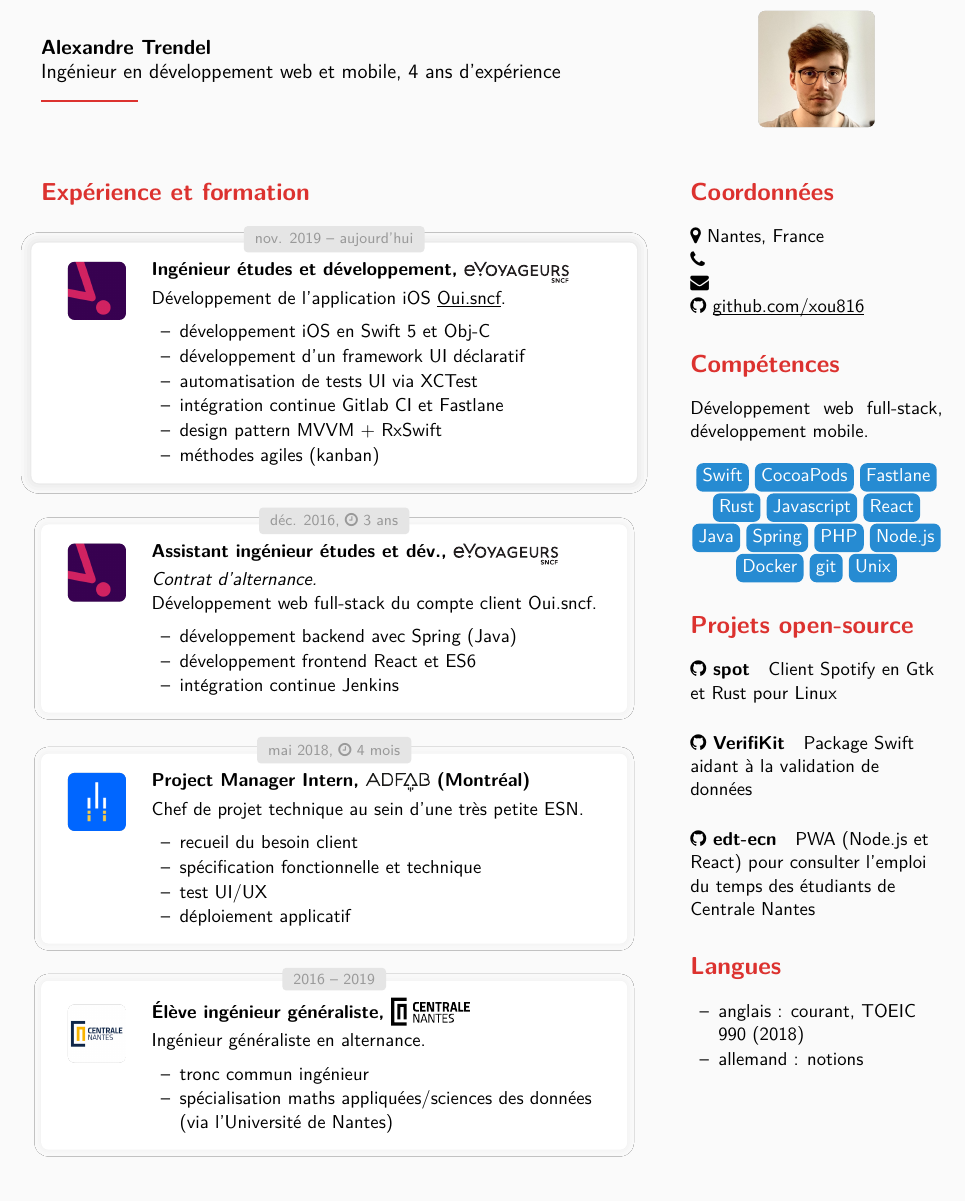
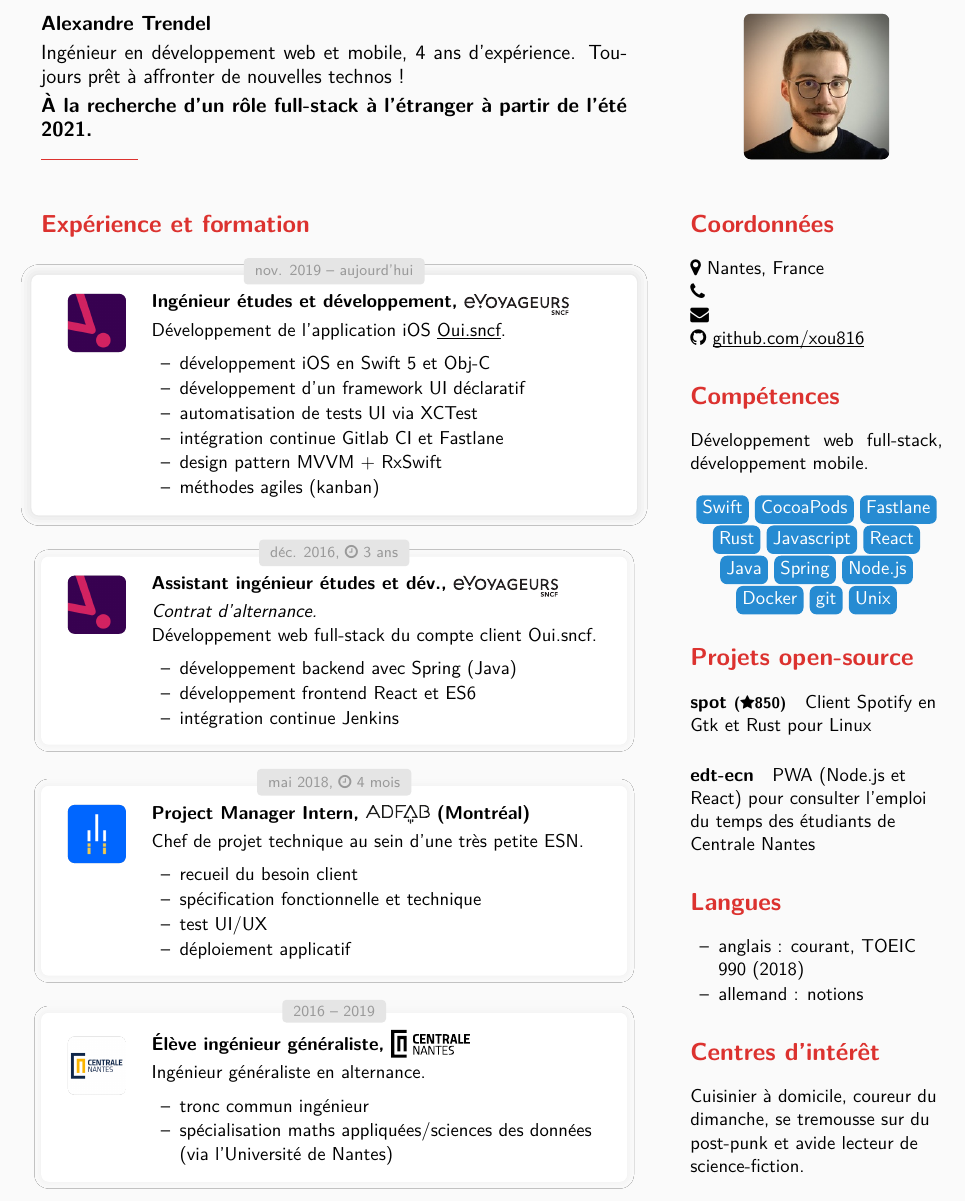
Before and after one commit to xou816/cv, a LaTeX CV (cv_fr.template.tex): part of the page, cut so that both start at the same text. Compiled offline with pdfLaTeX.

Commit message:
update cv

```diff
--- a/cv_fr.template.tex
+++ b/cv_fr.template.tex
@@ -10,7 +10,13 @@
 	\large
 	\textbf{Alexandre Trendel}
 
-	Ingénieur en développement web et mobile, 4 ans d'expérience
+	\smallskip
+
+	Ingénieur en développement web et mobile, 4 ans d'expérience. Toujours prêt à affronter de nouvelles technos !
+
+	\smallskip
+
+	\textbf{À la recherche d'un rôle full-stack à l'étranger à partir de l'été 2021.}
 
 	\color{solred}\rule{2cm}{1pt}
 
@@ -19,7 +25,7 @@
 \begin{minipage}[c]{0.28\textwidth}%
 
 	\centering
-	\roundedpic{resources/pp.jpg}{24mm}
+	\roundedpic{resources/pp.jpg}{30mm}
 
 \end{minipage}
 %\end{comment}
@@ -139,15 +145,14 @@
 	\otag{Rust}
 	\otag{Javascript} \otag{React}
 	\otag{Java} \otag{Spring}
-	\otag{PHP} \otag{Node.js}
+	\otag{Node.js}
 	\otag{Docker} \otag{git} \otag{Unix}
 	\end{center}
 
 	\colsec{Projets open-source}
 	\raggedright
-	\paragraph{\faicon{github} spot} Client Spotify en Gtk et Rust pour Linux
-	\paragraph{\faicon{github} VerifiKit} Package Swift aidant à la validation de données
-	\paragraph{\faicon{github} edt-ecn} PWA (Node.js et React) pour consulter l'emploi du temps des étudiants de Centrale Nantes
+	\paragraph{spot {\footnotesize(\faStar{}850)}} Client Spotify en Gtk et Rust pour Linux
+	\paragraph{edt-ecn} PWA (Node.js et React) pour consulter l'emploi du temps des étudiants de Centrale Nantes
 
 	\colsec{Langues}
 
@@ -156,11 +161,10 @@
 	\item allemand : notions
 	\end{itemize}
 
+	\colsec{Centres d'intérêt}
+
+	Cuisinier à domicile, coureur du dimanche, se tremousse sur du post-punk et avide lecteur de science-fiction.
+
 \end{minipage}
 
-
-%\colsec{Centres d'intérêt}
-
-%Jeux de société, cuisine, romans et nouvelles de science-fiction, rock, jazz...
-
 \end{document}
```
Also changed, not shown: cv_en.template.tex (+15 -6 lines), resources/pp.jpg.
